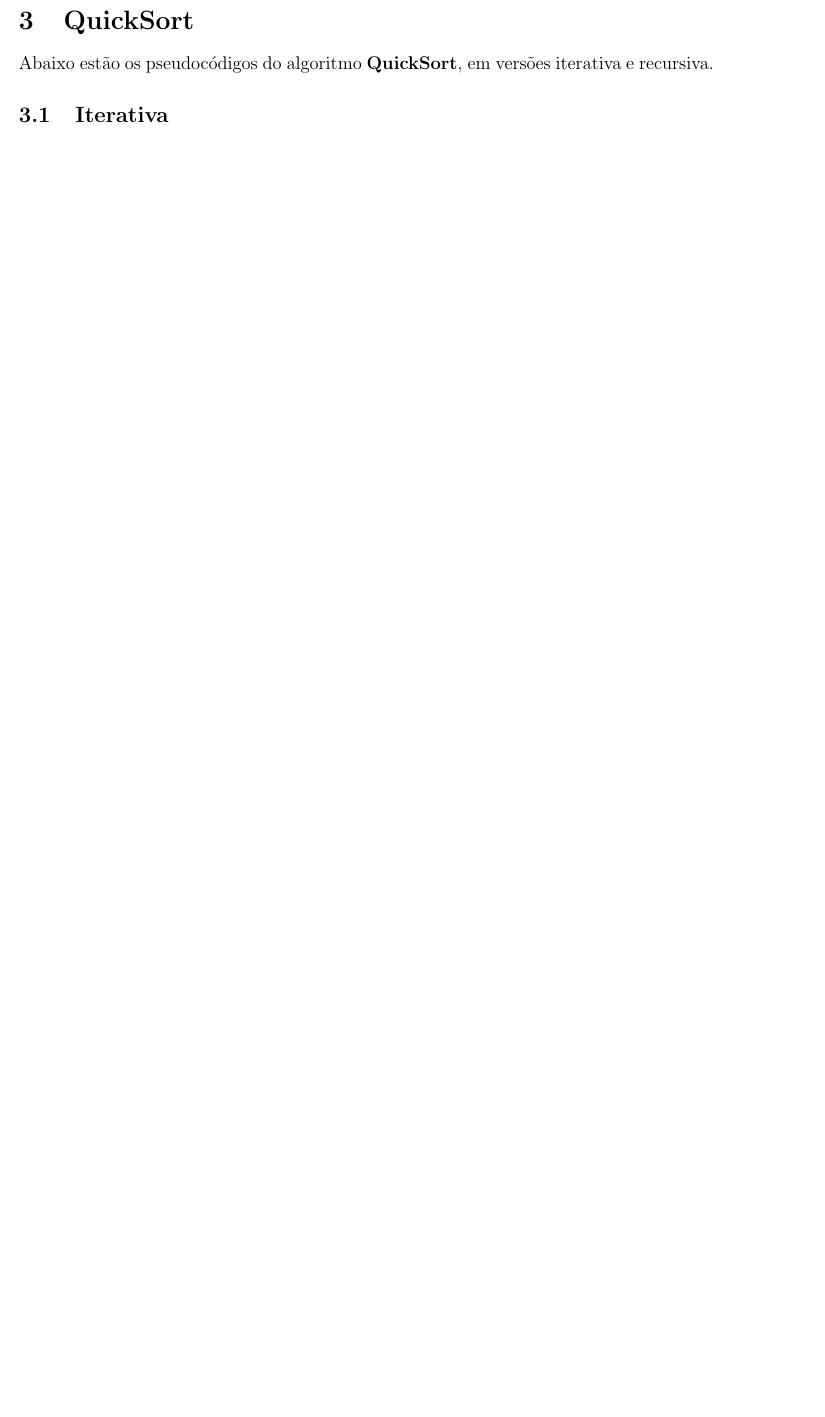
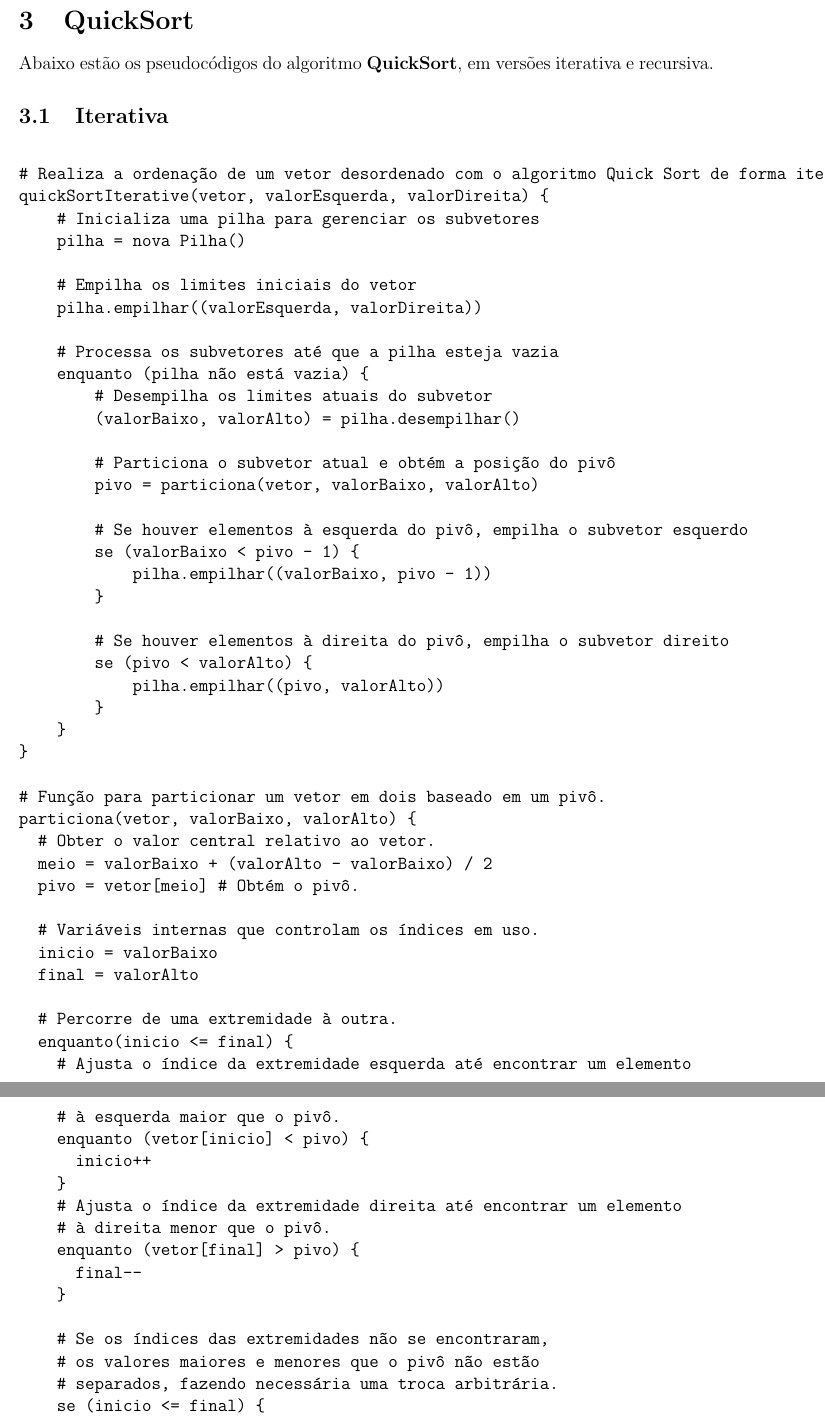
Before and after one commit to mpazmarcato/EDB-II, a LaTeX document (docs/main.tex, which reads docs/quicksort_sections/iteration.tex): part of page 6 of 11 before the commit and two parts of pages 6 and 7 of 13 after it, the two joined at a grey line, cut so that both start at the same text, the shorter picture padded with empty space. Compiled offline with pdfLaTeX.

Commit message:
Quicksort Iterative

```diff
--- a/docs/quicksort_sections/iteration.tex
+++ b/docs/quicksort_sections/iteration.tex
@@ -1 +1,75 @@
 \subsection{Iterativa}
+\begin{verbatim}
+
+# Realiza a ordenação de um vetor desordenado com o algoritmo Quick Sort de forma iterativa.
+quickSortIterative(vetor, valorEsquerda, valorDireita) {
+    # Inicializa uma pilha para gerenciar os subvetores
+    pilha = nova Pilha()
+
+    # Empilha os limites iniciais do vetor
+    pilha.empilhar((valorEsquerda, valorDireita))
+
+    # Processa os subvetores até que a pilha esteja vazia
+    enquanto (pilha não está vazia) {
+        # Desempilha os limites atuais do subvetor
+        (valorBaixo, valorAlto) = pilha.desempilhar()
+
+        # Particiona o subvetor atual e obtém a posição do pivô
+        pivo = particiona(vetor, valorBaixo, valorAlto)
+
+        # Se houver elementos à esquerda do pivô, empilha o subvetor esquerdo
+        se (valorBaixo < pivo - 1) {
+            pilha.empilhar((valorBaixo, pivo - 1))
+        }
+
+        # Se houver elementos à direita do pivô, empilha o subvetor direito
+        se (pivo < valorAlto) {
+            pilha.empilhar((pivo, valorAlto))
+        }
+    }
+}
+
+# Função para particionar um vetor em dois baseado em um pivô.
+particiona(vetor, valorBaixo, valorAlto) {
+  # Obter o valor central relativo ao vetor.
+  meio = valorBaixo + (valorAlto - valorBaixo) / 2
+  pivo = vetor[meio] # Obtém o pivô.
+
+  # Variáveis internas que controlam os índices em uso.
+  inicio = valorBaixo
+  final = valorAlto
+
+  # Percorre de uma extremidade à outra.
+  enquanto(inicio <= final) {
+    # Ajusta o índice da extremidade esquerda até encontrar um elemento
+    # à esquerda maior que o pivô.
+    enquanto (vetor[inicio] < pivo) {
+      inicio++
+    }
+    # Ajusta o índice da extremidade direita até encontrar um elemento
+    # à direita menor que o pivô.
+    enquanto (vetor[final] > pivo) {
+      final--
+    }
+
+    # Se os índices das extremidades não se encontraram,
+    # os valores maiores e menores que o pivô não estão
+    # separados, fazendo necessária uma troca arbitrária.
+    se (inicio <= final) {
+      trocar(vetor, inicio, final)
+      inicio++
+      final--
+    }
+  }
+
+  # Retorna a posição do novo pivô
+  retorne inicio
+}
+
+# Função para trocar dois elementos em um vetor.
+trocar(vetor, indice1, indice2) {
+  elementoAuxiliar = vetor[indice2]
+  vetor[indice2] = vetor[indice1]
+  vetor[indice1] = elementoAuxiliar
+}
+    \end{verbatim}
```
Also changed, not shown: 1 other file.
